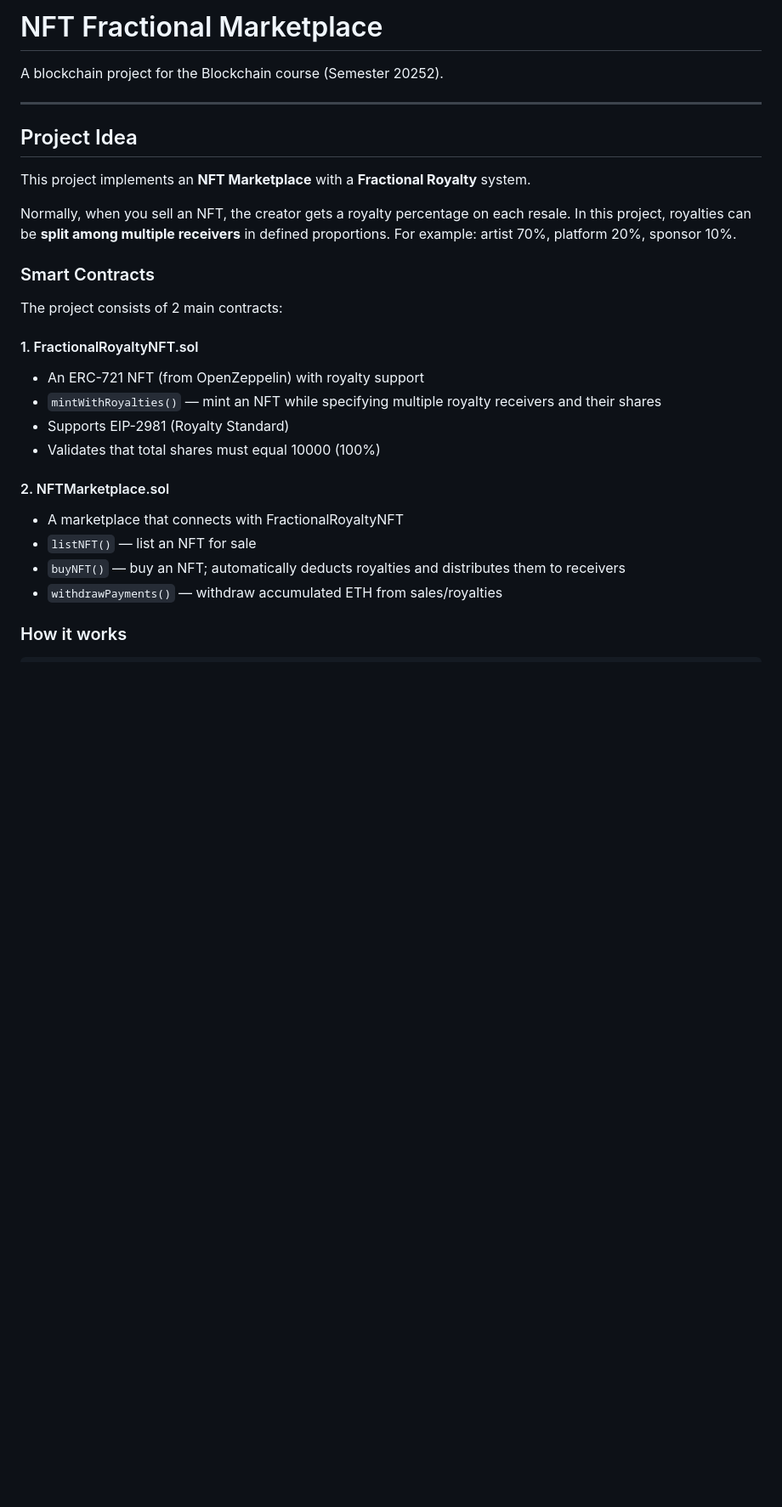
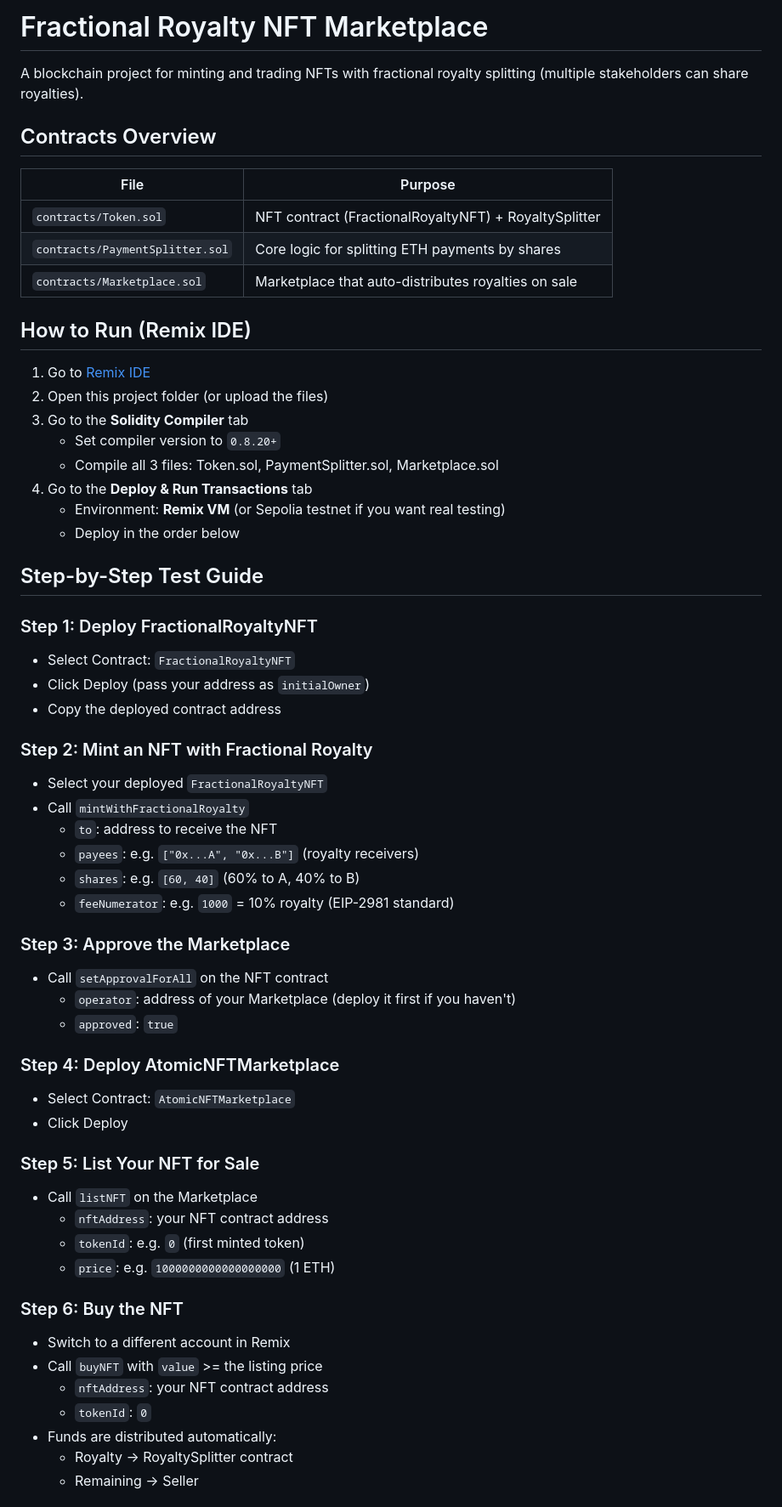
Before and after one commit to Chuan30/nft-fractional-marketplace, a Markdown page: README.md, the part around one of its changes. Shown at 85% size. Drawn GitHub-style; blank space fills up the shorter version.

```diff
--- a/README.md
+++ b/README.md
@@ -1,29 +1,62 @@
-# NFT Fractional Marketplace
+# Fractional Royalty NFT Marketplace
 
-A blockchain project for the Blockchain course (Semester 20252).
+A blockchain project for minting and trading NFTs with fractional royalty splitting (multiple stakeholders can share royalties).
 
----
+## Contracts Overview
 
-## Project Idea
+| File | Purpose |
+|------|---------|
+| `contracts/Token.sol` | NFT contract (FractionalRoyaltyNFT) + RoyaltySplitter |
+| `contracts/PaymentSplitter.sol` | Core logic for splitting ETH payments by shares |
+| `contracts/Marketplace.sol` | Marketplace that auto-distributes royalties on sale |
 
-This project implements an **NFT Marketplace** with a **Fractional Royalty** system.
+## How to Run (Remix IDE)
 
-Normally, when you sell an NFT, the creator gets a royalty percentage on each resale. In this project, royalties can be **split among multiple receivers** in defined proportions. For example: artist 70%, platform 20%, sponsor 10%.
+1. Go to [Remix IDE](https://remix.ethereum.org/)
+2. Open this project folder (or upload the files)
+3. Go to the **Solidity Compiler** tab
+   - Set compiler version to `0.8.20+`
+   - Compile all 3 files: Token.sol, PaymentSplitter.sol, Marketplace.sol
+4. Go to the **Deploy & Run Transactions** tab
+   - Environment: **Remix VM** (or Sepolia testnet if you want real testing)
+   - Deploy in the order below
 
-### Smart Contracts
+## Step-by-Step Test Guide
 
-The project consists of 2 main contracts:
+### Step 1: Deploy FractionalRoyaltyNFT
+- Select Contract: `FractionalRoyaltyNFT`
+- Click Deploy (pass your address as `initialOwner`)
+- Copy the deployed contract address
 
-#### 1. FractionalRoyaltyNFT.sol
-- An ERC-721 NFT (from OpenZeppelin) with royalty support
-- `mintWithRoyalties()` — mint an NFT while specifying multiple royalty receivers and their shares
-- Supports EIP-2981 (Royalty Standard)
-- Validates that total shares must equal 10000 (100%)
+### Step 2: Mint an NFT with Fractional Royalty
+- Select your deployed `FractionalRoyaltyNFT`
+- Call `mintWithFractionalRoyalty`
+  - `to`: address to receive the NFT
+  - `payees`: e.g. `["0x...A", "0x...B"]` (royalty receivers)
+  - `shares`: e.g. `[60, 40]` (60% to A, 40% to B)
+  - `feeNumerator`: e.g. `1000` = 10% royalty (EIP-2981 standard)
 
-#### 2. NFTMarketplace.sol
-- A marketplace that connects with FractionalRoyaltyNFT
-- `listNFT()` — list an NFT for sale
-- `buyNFT()` — buy an NFT; automatically deducts royalties and distributes them to receivers
-- `withdrawPayments()` — withdraw accumulated ETH from sales/royalties
+### Step 3: Approve the Marketplace
+- Call `setApprovalForAll` on the NFT contract
+  - `operator`: address of your Marketplace (deploy it first if you haven't)
+  - `approved`: `true`
 
-### How it works
+### Step 4: Deploy AtomicNFTMarketplace
+- Select Contract: `AtomicNFTMarketplace`
+- Click Deploy
+
+### Step 5: List Your NFT for Sale
+- Call `listNFT` on the Marketplace
+  - `nftAddress`: your NFT contract address
+  - `tokenId`: e.g. `0` (first minted token)
+  - `price`: e.g. `1000000000000000000` (1 ETH)
+
+### Step 6: Buy the NFT
+- Switch to a different account in Remix
+- Call `buyNFT` with `value` >= the listing price
+  - `nftAddress`: your NFT contract address
+  - `tokenId`: `0`
+- Funds are distributed automatically:
+  - Royalty → RoyaltySplitter contract
+  - Remaining → Seller
+
```
Also changed, not shown: other parts of README.md (+28 -153 lines).
